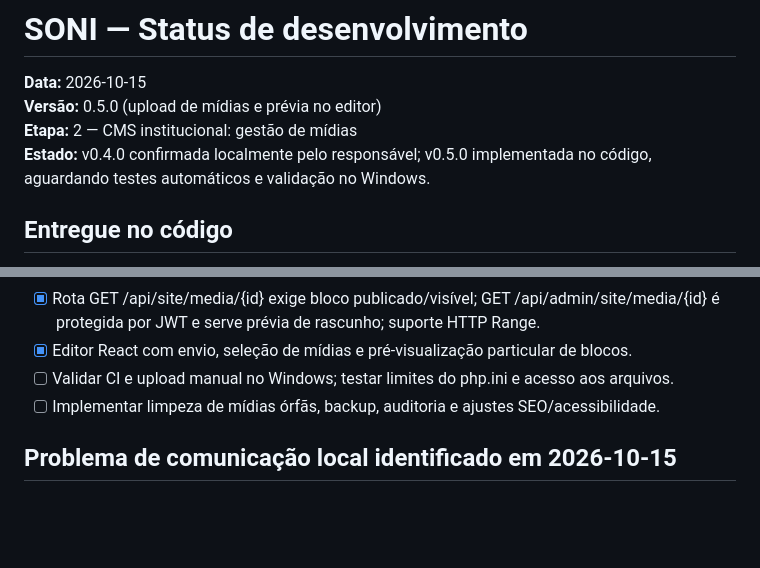
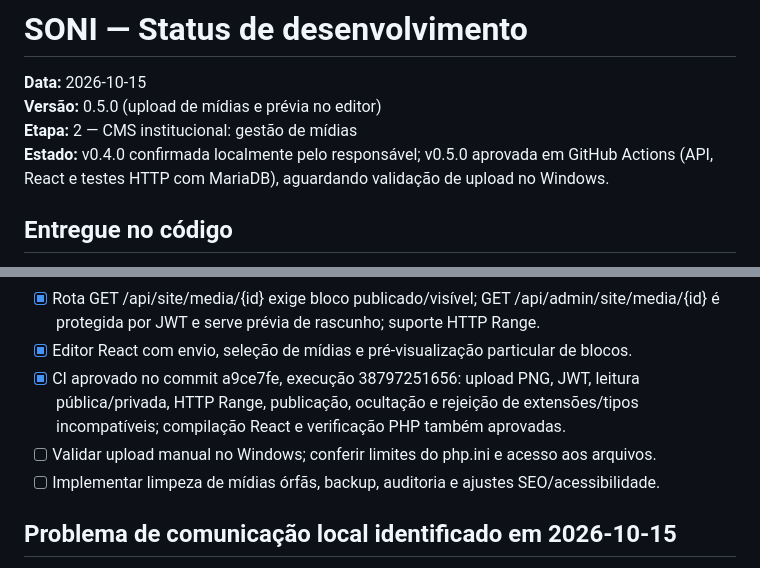
Before and after one commit to kriale-dot/plataforma-soni, a Markdown page: docs/SONI_STATUS.md, 2 parts joined by grey strips. GitHub-like rendering; blank space fills up the shorter version.

Commit message:
docs: registrar v0.5.0 validada com upload e leitura de mídias no CI

```diff
--- a/docs/SONI_STATUS.md
+++ b/docs/SONI_STATUS.md
@@ -3,7 +3,7 @@
 **Data:** 2026-10-15
 **Versão:** 0.5.0 (upload de mídias e prévia no editor)
 **Etapa:** 2 — CMS institucional: gestão de mídias
-**Estado:** v0.4.0 confirmada localmente pelo responsável; v0.5.0 implementada no código, aguardando testes automáticos e validação no Windows.
+**Estado:** v0.4.0 confirmada localmente pelo responsável; v0.5.0 aprovada em GitHub Actions (API, React e testes HTTP com MariaDB), aguardando validação de upload no Windows.
 
 ## Entregue no código
 - [x] Repositório oficial e Paleta 1 Harmonia Técnica.
@@ -41,7 +41,8 @@
 - [x] Mídias persistidas na tabela site_media já existente e associadas ao campo site_blocks.media_id, sem nova migração.
 - [x] Rota GET /api/site/media/{id} exige bloco publicado/visível; GET /api/admin/site/media/{id} é protegida por JWT e serve prévia de rascunho; suporte HTTP Range.
 - [x] Editor React com envio, seleção de mídias e pré-visualização particular de blocos.
-- [ ] Validar CI e upload manual no Windows; testar limites do php.ini e acesso aos arquivos.
+- [x] CI aprovado no commit a9ce7fe, execução 38797251656: upload PNG, JWT, leitura pública/privada, HTTP Range, publicação, ocultação e rejeição de extensões/tipos incompatíveis; compilação React e verificação PHP também aprovadas.
+- [ ] Validar upload manual no Windows; conferir limites do php.ini e acesso aos arquivos.
 - [ ] Implementar limpeza de mídias órfãs, backup, auditoria e ajustes SEO/acessibilidade.
 
 ## Problema de comunicação local identificado em 2026-10-15
```
Also changed, not shown: docs/SONI_VERSIONS.md (+2 -1 lines).
